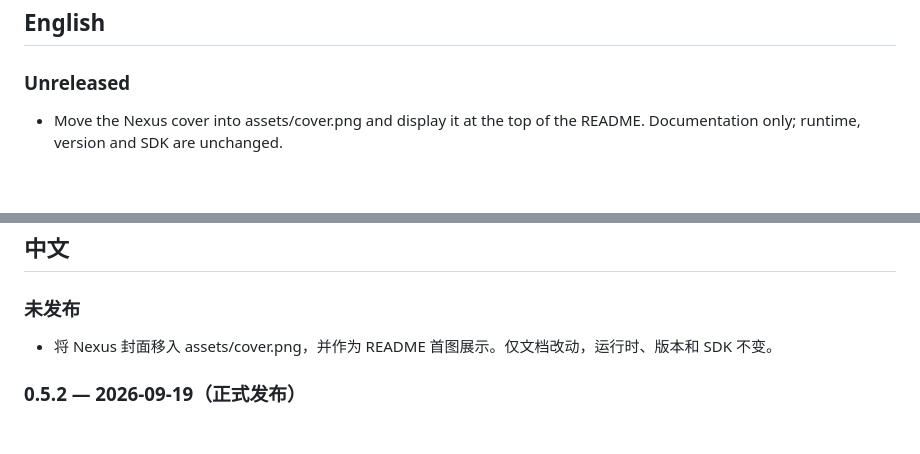
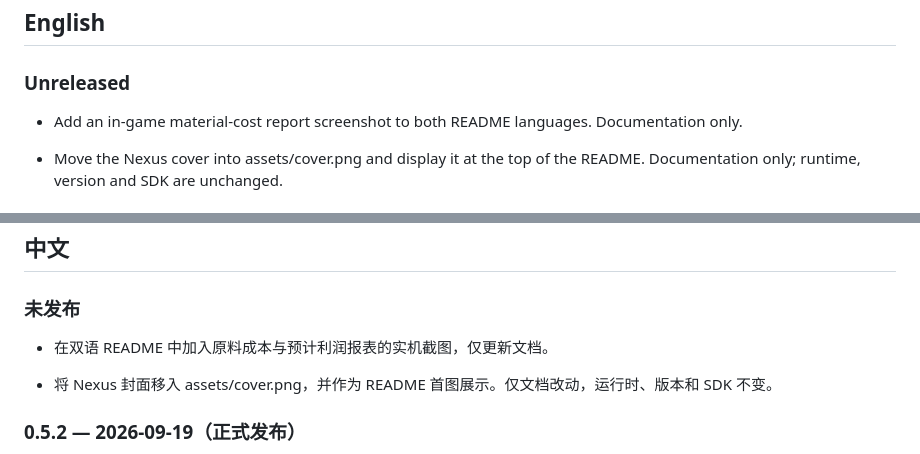
Before and after one commit to martin-lzh/old-market-simulator-mods, a Markdown page: material-cost-mod/CHANGELOG.md, 2 parts joined by grey strips. Rendered like a GitHub page; blank space fills up the shorter version.

Commit message:
docs: add Profit Insights material-cost report screenshot

```diff
--- a/material-cost-mod/CHANGELOG.md
+++ b/material-cost-mod/CHANGELOG.md
@@ -5,6 +5,8 @@
 ## English
 
 ### Unreleased
+
+- Add an in-game material-cost report screenshot to both README languages. Documentation only.
 
 - Move the Nexus cover into assets/cover.png and display it at the top of the README. Documentation only; runtime, version and SDK are unchanged.
 
@@ -36,6 +38,8 @@ Older development versions mentioned in the README are not verified downloadable
 ## 中文
 
 ### 未发布
+
+- 在双语 README 中加入原料成本与预计利润报表的实机截图，仅更新文档。
 
 - 将 Nexus 封面移入 assets/cover.png，并作为 README 首图展示。仅文档改动，运行时、版本和 SDK 不变。
 
```
Also changed, not shown: material-cost-mod/README.md (+2 -2 lines), material-cost-mod/assets/material-cost-report-gameplay.png (added).
